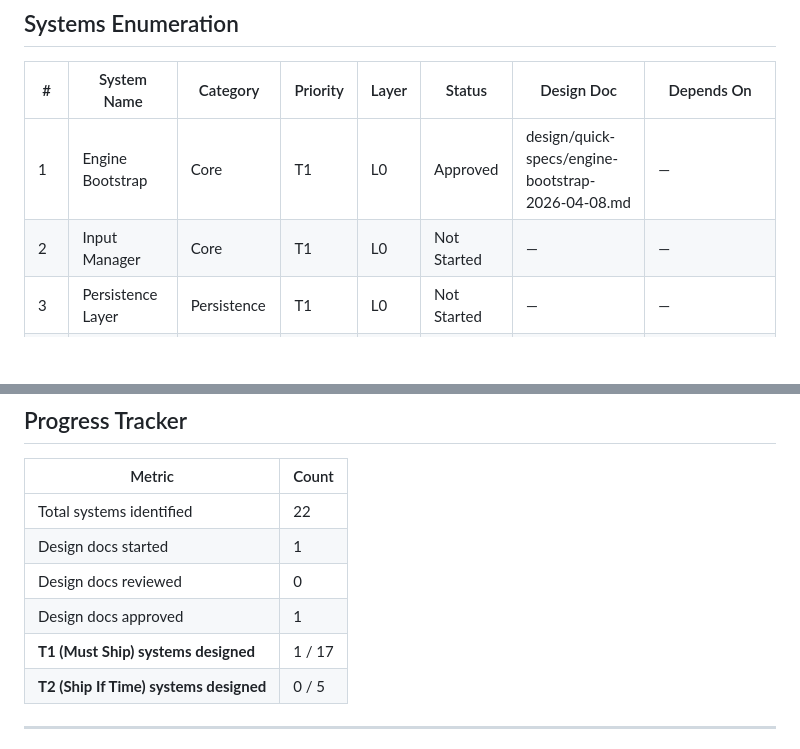
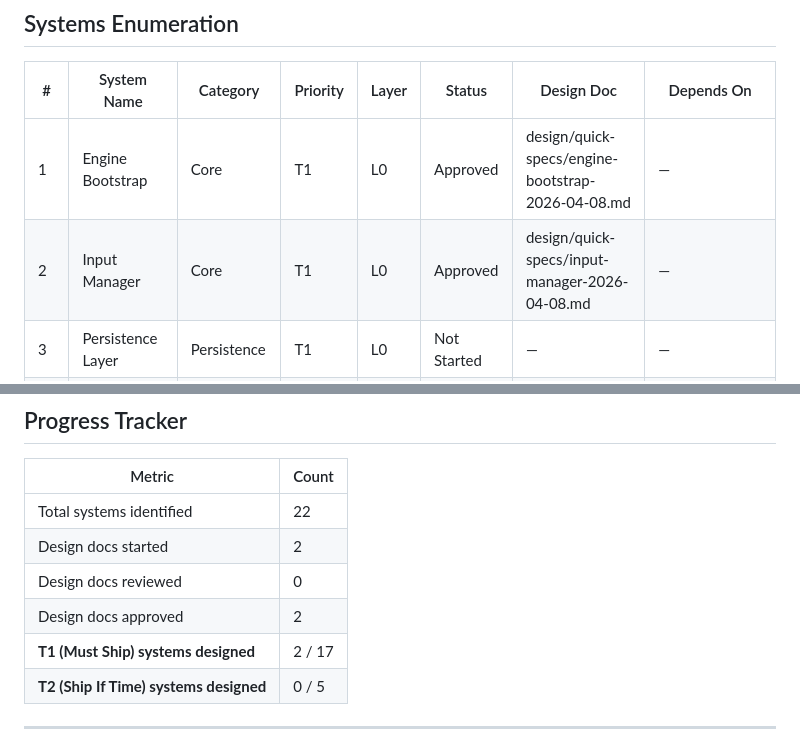
Before and after one commit to carlosq96/robot-crawler, a Markdown page: design/gdd/systems-index.md, 2 parts joined by grey strips. GitHub-like rendering; blank space fills up the shorter version.

Commit message:
design(input-manager): quick spec — system 2/22 approved

```diff
--- a/design/gdd/systems-index.md
+++ b/design/gdd/systems-index.md
@@ -28,7 +28,7 @@ meaningful axis at jam scale is what we cut first when time runs out.
 | # | System Name | Category | Priority | Layer | Status | Design Doc | Depends On |
 |---|---|---|---|---|---|---|---|
 | 1 | Engine Bootstrap | Core | T1 | L0 | Approved | design/quick-specs/engine-bootstrap-2026-04-08.md | — |
-| 2 | Input Manager | Core | T1 | L0 | Not Started | — | — |
+| 2 | Input Manager | Core | T1 | L0 | Approved | design/quick-specs/input-manager-2026-04-08.md | — |
 | 3 | Persistence Layer | Persistence | T1 | L0 | Not Started | — | — |
 | 4 | Camera Rig | Core | T1 | L1 | Not Started | — | Engine Bootstrap |
 | 5 | Animation Controller | Core | T1 | L1 | Not Started | — | Engine Bootstrap |
@@ -217,10 +217,10 @@ This is a better architecture than the naive direct coupling anyway.
 | Metric | Count |
 |---|---|
 | Total systems identified | 22 |
-| Design docs started | 1 |
+| Design docs started | 2 |
 | Design docs reviewed | 0 |
-| Design docs approved | 1 |
-| **T1 (Must Ship) systems designed** | 1 / 17 |
+| Design docs approved | 2 |
+| **T1 (Must Ship) systems designed** | 2 / 17 |
 | **T2 (Ship If Time) systems designed** | 0 / 5 |
 
 ---
```
Also changed, not shown: design/quick-specs/input-manager-2026-04-08.md (added, +164 -0 lines).
